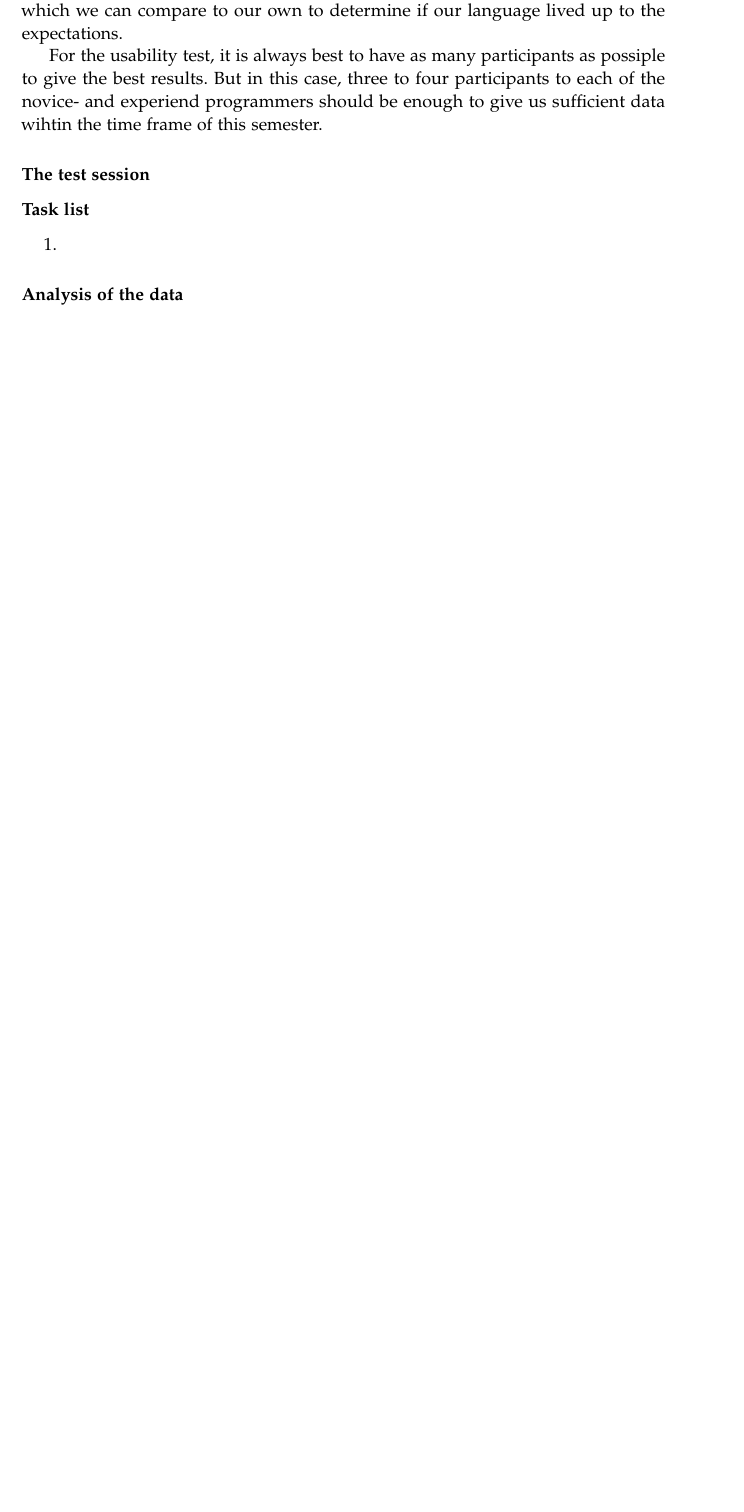
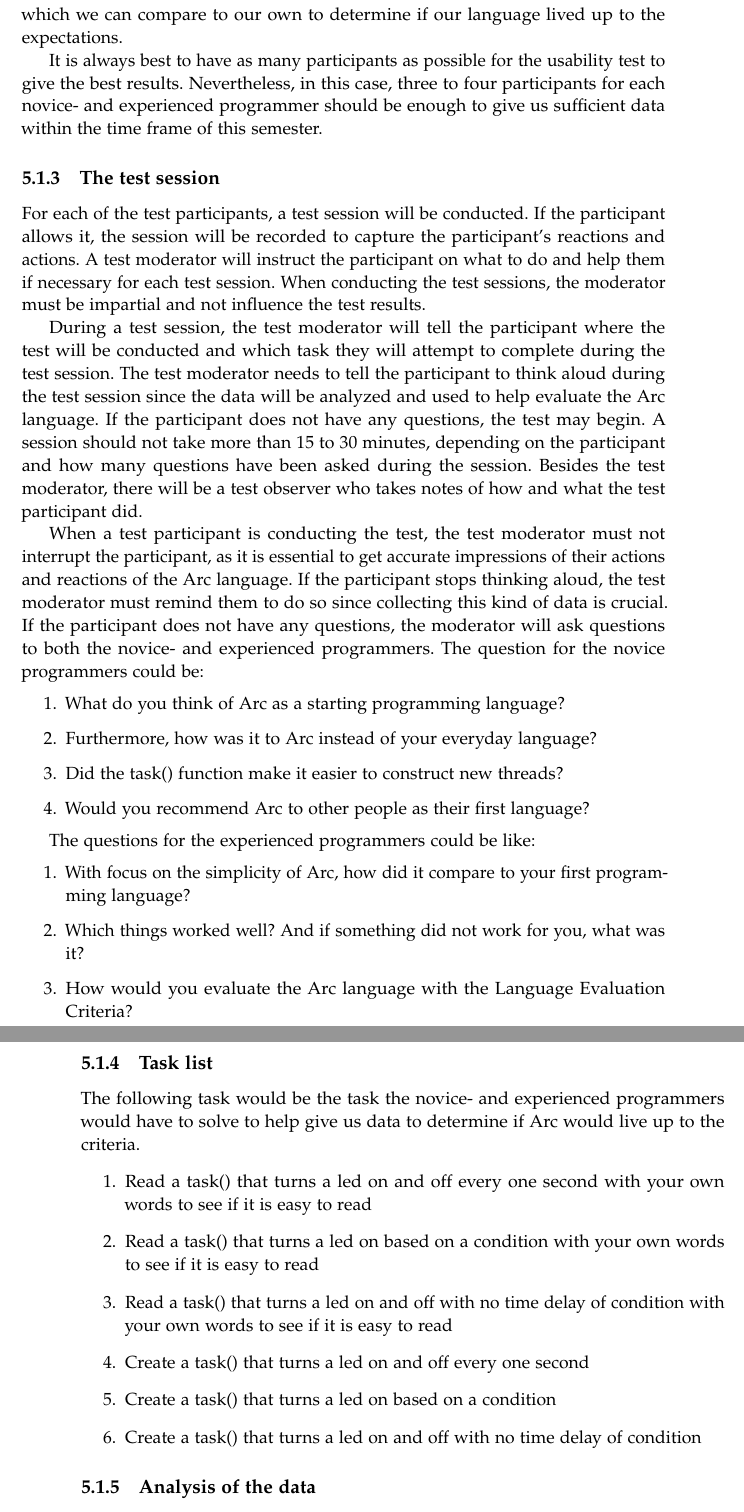
Before and after one commit to AAU-Dat/P4-Concurrent-Arduino, a LaTeX thesis (project-report/main.tex, which reads project-report/chapters/05 test/projecttest.tex): part of page 63 of 73 before the commit and two parts of pages 63 and 64 of 73 after it, the two joined at a grey line, cut so that both start at the same text, the shorter picture padded with empty space. Compiled offline with pdfLaTeX.

Commit message:
Added test session subsection & added some task that the participants could maybe do

```diff
--- a/project-report/chapters/05 test/projecttest.tex
+++ b/project-report/chapters/05 test/projecttest.tex
@@ -24,22 +24,44 @@ For this usability test, the participants need to have different programming ski
 
-The experiend programmers would be needed to compare Arc to other programming languages. As well as their knowlegde or usage of different programming language will be great to determine which part of Arc that would work well and which parts that would not works so well. It would also be helpfull to get the experiend programmer to evaluate Arc by using the Language Evaluate Criteria which we can compare to our own to determine if our language lived up to the expectations.
+The experienced programmers would be needed to compare Arc to other programming languages. As well as their knowledge or usage of the different programming languages will also be excellent for determining which part of Arc would work well and which parts would not work so well. It would also be helpful to get the experienced programmer to evaluate Arc using the Language Evaluate Criteria, which we can compare to our own to determine if our language lived up to the expectations.
 
-For the usability test, it is always best to have as many participants as possiple to give the best results. But in this case, three to four participants to each of the novice- and experiend programmers should be enough to give us sufficient data wihtin the time frame of this semester.
+It is always best to have as many participants as possible for the usability test to give the best results. Nevertheless, in this case, three to four participants for each novice- and experienced programmer should be enough to give us sufficient data within the time frame of this semester.
 
-\subsubsection{The test session}\label{subsubsec:theTestSession}
-%How the test sessions went/should went
+\subsection{The test session}\label{subsubsec:theTestSession}
+For each of the test participants, a test session will be conducted. If the participant allows it, the session will be recorded to capture the participant's reactions and actions. A test moderator will instruct the participant on what to do and help them if necessary for each test session. When conducting the test sessions, the moderator must be impartial and not influence the test results.
+
+During a test session, the test moderator will tell the participant where the test will be conducted and which task they will attempt to complete during the test session. The test moderator needs to tell the participant to think aloud during the test session since the data will be analyzed and used to help evaluate the Arc language. If the participant does not have any questions, the test may begin. A session should not take more than 15 to 30 minutes, depending on the participant and how many questions have been asked during the session. Besides the test moderator, there will be a test observer who takes notes of how and what the test participant did.
+
+When a test participant is conducting the test, the test moderator must not interrupt the participant, as it is essential to get accurate impressions of their actions and reactions of the Arc language. If the participant stops thinking aloud, the test moderator must remind them to do so since collecting this kind of data is crucial. If the participant does not have any questions, the moderator will ask questions to both the novice- and experienced programmers. The question for the novice programmers could be:
+\begin{enumerate}
+    \item What do you think of Arc as a starting programming language?
+    \item Furthermore, how was it to Arc instead of your everyday language?
+    \item Did the task() function make it easier to construct new threads?
+    \item Would you recommend Arc to other people as their first language?
+\end{enumerate}
+
+The questions for the experienced programmers could be like:
+\begin{enumerate}
+    \item With focus on the simplicity of Arc, how did it compare to your first programming language?
+    \item Which things worked well? And if something did not work for you, what was it?
+    \item How would you evaluate the Arc language with the Language Evaluation Criteria?
+\end{enumerate}
+
+\subsection{Task list}\label{subsubsec:taskList}
+The following task would be the task the novice- and experienced programmers would have to solve to help give us data to determine if Arc would live up to the criteria.
+\begin{enumerate} % I dont exactly know which task could be nice to do put these is my examples ¯\_(ツ)_/¯
+    \item Read a task() that turns a led on and off every one second with your own words to see if it is easy to read
+    \item Read a task() that turns a led on based on a condition with your own words to see if it is easy to read
+    \item Read a task() that turns a led on and off with no time delay of condition with your own words to see if it is easy to read
+    \item Create a task() that turns a led on and off every one second
+    \item Create a task() that turns a led on based on a condition
+    \item Create a task() that turns a led on and off with no time delay of condition
+\end{enumerate}
+
+\subsection{Analysis of the data}\label{subsubsec:analysisOfTheData}
+%Analysis of the data from conducting the test
 
 
-\subsubsection{Task list}\label{subsubsec:taskList}
-%Make some task the participants should had go thourh with the think loud method
-\begin{enumerate}
-    \item
-\end{enumerate}
-
-\subsubsection{Analysis of the data}\label{subsubsec:analysisOfTheData}
-%Analysis of the data from conducting the test
-
-\subsubsection{Summary of usability test of Arc}
+\subsection{Summary of usability test of Arc}
 %The overall summary
 
 
```
Also changed, not shown: project-report/chapters/05 test/05 test.tex (+1 -1 lines), project-report/chapters/05 test/projecttest.tex (24 more changed lines).
